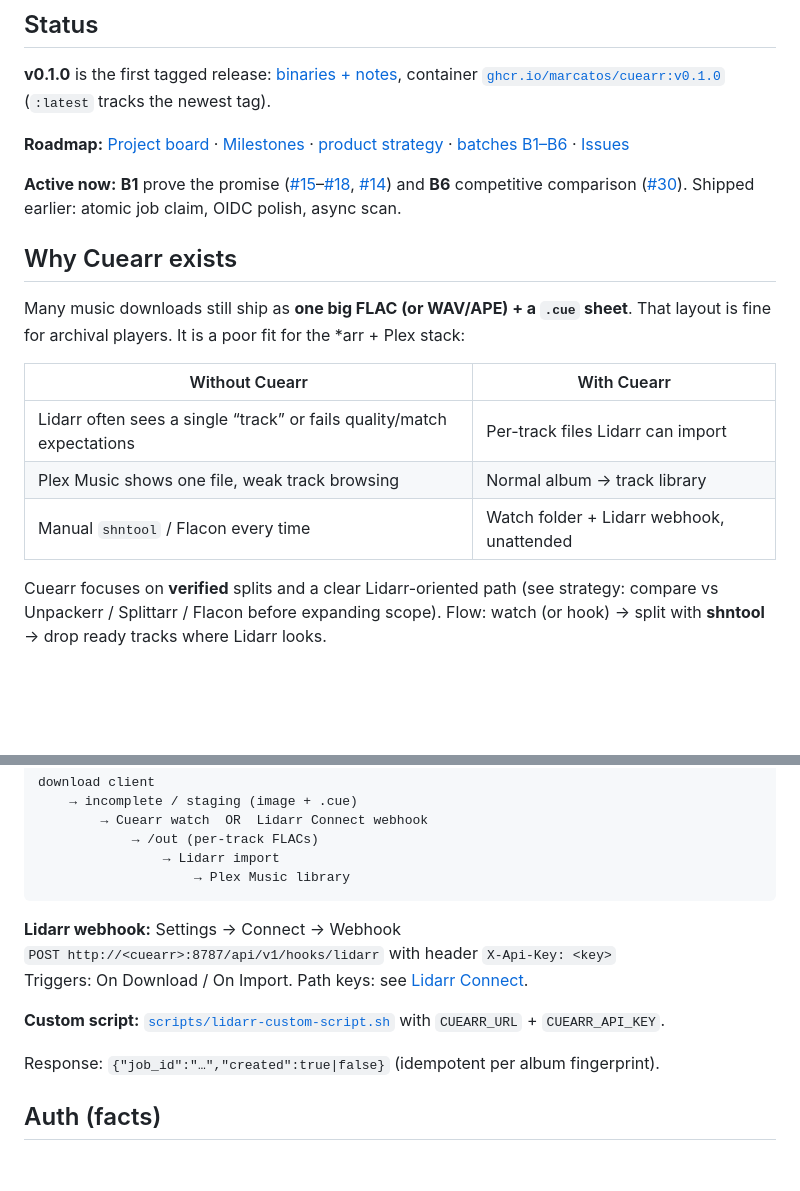
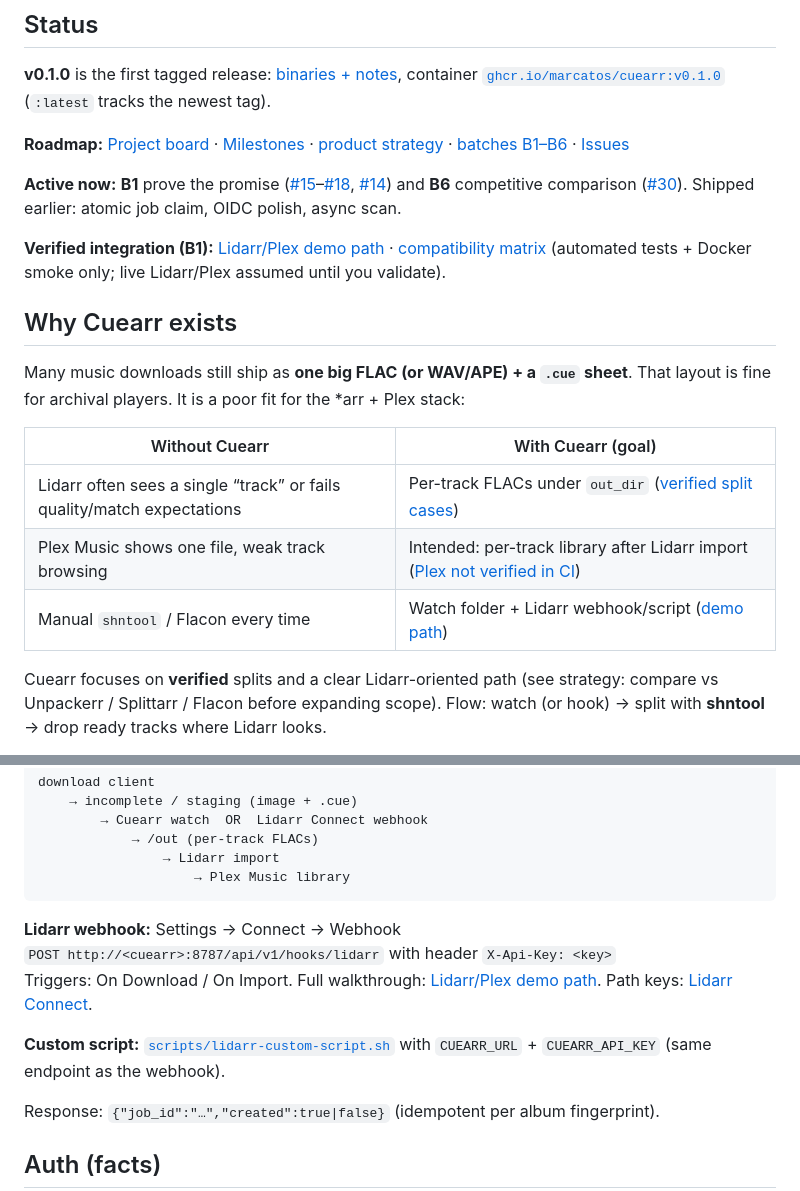
Before and after one commit to marcatos/cuearr, a Markdown page: README.md, 2 parts joined by grey strips. Rendered like a GitHub page; blank space fills up the shorter version.

Commit message:
docs: Lidarr/Plex demo path and verified compatibility matrix
Co-authored-by: Cursor <cursoragent@cursor.com>

```diff
--- a/README.md
+++ b/README.md
@@ -24,15 +24,17 @@
 
 **Active now:** **B1** prove the promise ([#15](https://github.com/marcatos/cuearr/issues/15)–[#18](https://github.com/marcatos/cuearr/issues/18), [#14](https://github.com/marcatos/cuearr/issues/14)) and **B6** competitive comparison ([#30](https://github.com/marcatos/cuearr/issues/30)). Shipped earlier: atomic job claim, OIDC polish, async scan.
 
+**Verified integration (B1):** [Lidarr/Plex demo path](docs/lidarr-plex-demo.md) · [compatibility matrix](docs/compatibility-matrix.md) (automated tests + Docker smoke only; live Lidarr/Plex assumed until you validate).
+
 ## Why Cuearr exists
 
 Many music downloads still ship as **one big FLAC (or WAV/APE) + a `.cue` sheet**. That layout is fine for archival players. It is a poor fit for the *arr + Plex stack:
 
-| Without Cuearr | With Cuearr |
-|----------------|-------------|
-| Lidarr often sees a single “track” or fails quality/match expectations | Per-track files Lidarr can import |
-| Plex Music shows one file, weak track browsing | Normal album → track library |
-| Manual `shntool` / Flacon every time | Watch folder + Lidarr webhook, unattended |
+| Without Cuearr | With Cuearr (goal) |
+|----------------|---------------------|
+| Lidarr often sees a single “track” or fails quality/match expectations | Per-track FLACs under `out_dir` ([verified split cases](docs/compatibility-matrix.md)) |
+| Plex Music shows one file, weak track browsing | Intended: per-track library after Lidarr import ([Plex not verified in CI](docs/lidarr-plex-demo.md#plex-music)) |
+| Manual `shntool` / Flacon every time | Watch folder + Lidarr webhook/script ([demo path](docs/lidarr-plex-demo.md)) |
 
 Cuearr focuses on **verified** splits and a clear Lidarr-oriented path (see strategy: compare vs Unpackerr / Splittarr / Flacon before expanding scope). Flow: watch (or hook) → split with **shntool** → drop ready tracks where Lidarr looks.
 
@@ -130,9 +132,9 @@ download client
 
 **Lidarr webhook:** Settings → Connect → Webhook
 `POST http://<cuearr>:8787/api/v1/hooks/lidarr` with header `X-Api-Key: <key>`
-Triggers: On Download / On Import. Path keys: see [Lidarr Connect](#lidarr-connect).
+Triggers: On Download / On Import. Full walkthrough: [Lidarr/Plex demo path](docs/lidarr-plex-demo.md). Path keys: [Lidarr Connect](#lidarr-connect).
 
-**Custom script:** [`scripts/lidarr-custom-script.sh`](scripts/lidarr-custom-script.sh) with `CUEARR_URL` + `CUEARR_API_KEY`.
+**Custom script:** [`scripts/lidarr-custom-script.sh`](scripts/lidarr-custom-script.sh) with `CUEARR_URL` + `CUEARR_API_KEY` (same endpoint as the webhook).
 
 Response: `{"job_id":"…","created":true|false}` (idempotent per album fingerprint).
 
```
Also changed, not shown: docs/compatibility-matrix.md (added, +21 -0 lines), docs/lidarr-plex-demo.md (added, +82 -0 lines).
